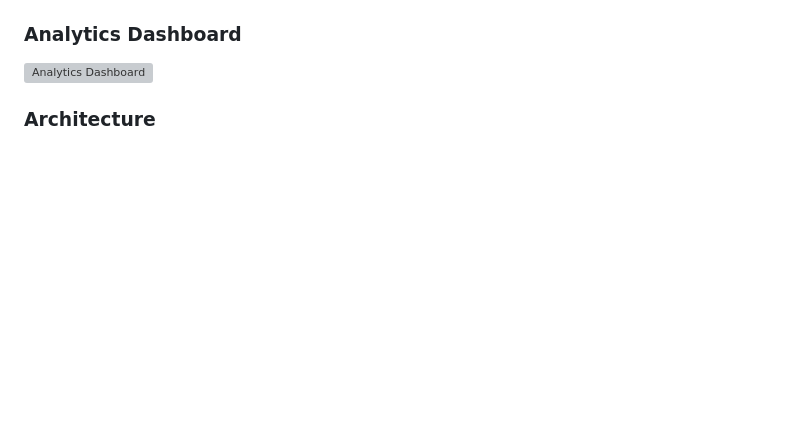
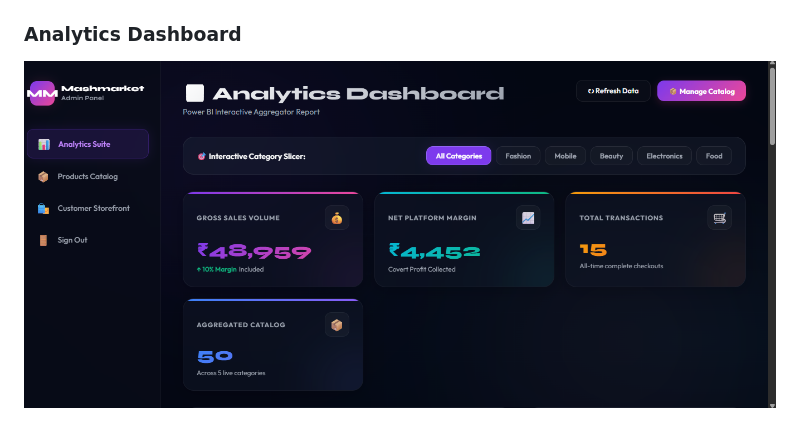
Before and after one commit to madhura25aug/Mashmart-AI, a Markdown page: README.md, the part around one of its changes. GitHub-like rendering; blank space fills up the shorter version; grey boxes are pictures that could not be loaded.

```diff
--- a/README.md
+++ b/README.md
@@ -176,7 +176,6 @@ http://127.0.0.1:5000
 
 ### Analytics Dashboard
 
-![Analytics Dashboard](screenshorts/analytics-dashboard.png)
+![Analytics Dashboard](analytics-dashboard.png)
 
-### Architecture
 
```
Also changed, not shown: other parts of README.md (+5 -6 lines).
